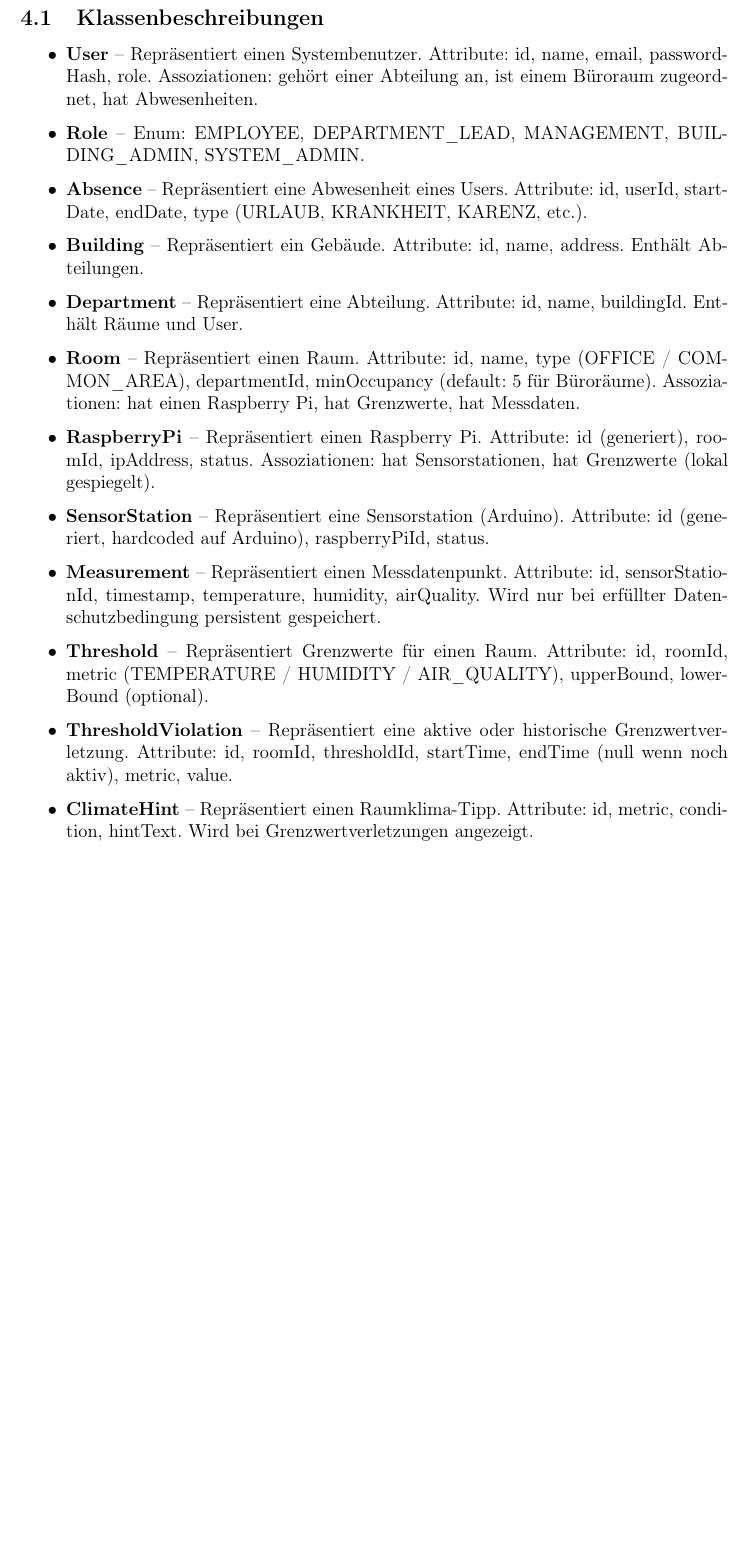
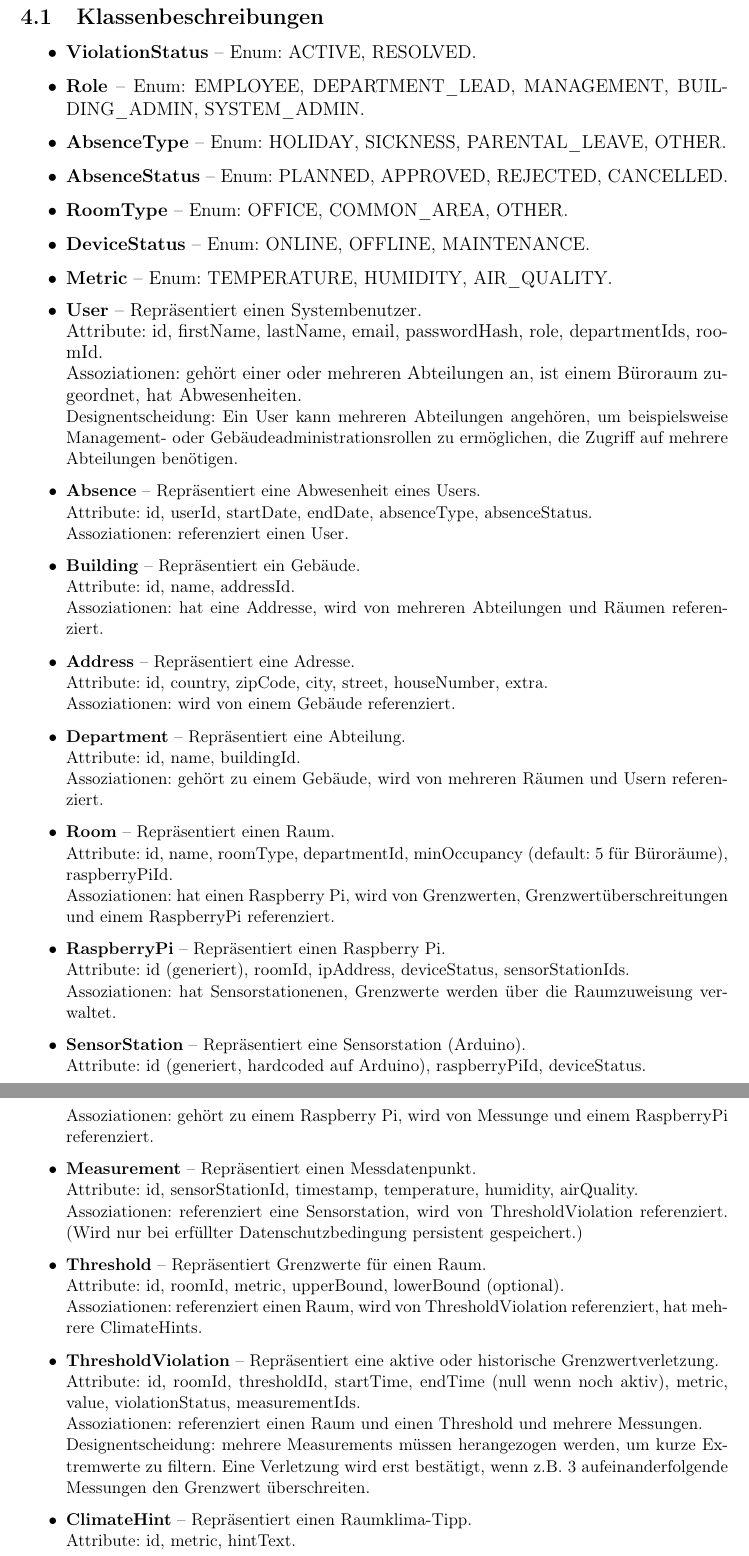
Before and after one commit to adriano-paganini/ClimateCanary, a LaTeX document (Softwarekonzept_V1/ClimateCanary_Konzept_V1.tex): part of page 10 of 15 before the commit and two parts of pages 11 and 12 of 17 after it, the two joined at a grey line, cut so that both start at the same text, the shorter picture padded with empty space. Compiled offline with pdfLaTeX.

Commit message:
chore: updated UML further, and also latex-doc to match with new UML V1.

```diff
--- a/Softwarekonzept_V1/ClimateCanary_Konzept_V1.tex
+++ b/Softwarekonzept_V1/ClimateCanary_Konzept_V1.tex
@@ -247,18 +247,28 @@ PS Software Engineering SS2026}
 \subsection{Klassenbeschreibungen}
 
 \begin{itemize}
-  \item \textbf{User} -- Repräsentiert einen Systembenutzer. Attribute: id, name, email, passwordHash, role. Assoziationen: gehört einer Abteilung an, ist einem Büroraum zugeordnet, hat Abwesenheiten.
+  \item \textbf{ViolationStatus} -- Enum: ACTIVE, RESOLVED.
   \item \textbf{Role} -- Enum: EMPLOYEE, DEPARTMENT\_LEAD, MANAGEMENT, BUILDING\_ADMIN, SYSTEM\_ADMIN.
-  \item \textbf{Absence} -- Repräsentiert eine Abwesenheit eines Users. Attribute: id, userId, startDate, endDate, type (URLAUB, KRANKHEIT, KARENZ, etc.).
-  \item \textbf{Building} -- Repräsentiert ein Gebäude. Attribute: id, name, address. Enthält Abteilungen.
-  \item \textbf{Department} -- Repräsentiert eine Abteilung. Attribute: id, name, buildingId. Enthält Räume und User.
-  \item \textbf{Room} -- Repräsentiert einen Raum. Attribute: id, name, type (OFFICE / COMMON\_AREA), departmentId, minOccupancy (default: 5 für Büroräume). Assoziationen: hat einen Raspberry Pi, hat Grenzwerte, hat Messdaten.
-  \item \textbf{RaspberryPi} -- Repräsentiert einen Raspberry Pi. Attribute: id (generiert), roomId, ipAddress, status. Assoziationen: hat Sensorstationen, hat Grenzwerte (lokal gespiegelt).
-  \item \textbf{SensorStation} -- Repräsentiert eine Sensorstation (Arduino). Attribute: id (generiert, hardcoded auf Arduino), raspberryPiId, status.
-  \item \textbf{Measurement} -- Repräsentiert einen Messdatenpunkt. Attribute: id, sensorStationId, timestamp, temperature, humidity, airQuality. Wird nur bei erfüllter Datenschutzbedingung persistent gespeichert.
-  \item \textbf{Threshold} -- Repräsentiert Grenzwerte für einen Raum. Attribute: id, roomId, metric (TEMPERATURE / HUMIDITY / AIR\_QUALITY), upperBound, lowerBound (optional).
-  \item \textbf{ThresholdViolation} -- Repräsentiert eine aktive oder historische Grenzwertverletzung. Attribute: id, roomId, thresholdId, startTime, endTime (null wenn noch aktiv), metric, value.
-  \item \textbf{ClimateHint} -- Repräsentiert einen Raumklima-Tipp. Attribute: id, metric, condition, hintText. Wird bei Grenzwertverletzungen angezeigt.
+  \item \textbf{AbsenceType} -- Enum: HOLIDAY, SICKNESS, PARENTAL\_LEAVE, OTHER.
+  \item \textbf{AbsenceStatus} -- Enum: PLANNED, APPROVED, REJECTED, CANCELLED.
+  \item \textbf{RoomType} -- Enum: OFFICE, COMMON\_AREA, OTHER.
+  \item \textbf{DeviceStatus} -- Enum: ONLINE, OFFLINE, MAINTENANCE.
+  \item \textbf{Metric} -- Enum: TEMPERATURE, HUMIDITY, AIR\_QUALITY.
+
+
+  \item \textbf{User} -- Repräsentiert einen Systembenutzer.\\Attribute: id, firstName, lastName, email, passwordHash, role, departmentIds, roomId.\\Assoziationen: gehört einer oder mehreren Abteilungen an, ist einem Büroraum zugeordnet, hat Abwesenheiten.
+  \\\small{Designentscheidung: Ein User kann mehreren Abteilungen angehören, um beispielsweise Management- oder Gebäudeadministrationsrollen zu ermöglichen, die Zugriff auf mehrere Abteilungen benötigen.}
+  \item \textbf{Absence} -- Repräsentiert eine Abwesenheit eines Users.\\Attribute: id, userId, startDate, endDate, absenceType, absenceStatus.\\Assoziationen: referenziert einen User.
+  \item \textbf{Building} -- Repräsentiert ein Gebäude.\\Attribute: id, name, addressId.\\Assoziationen: hat eine Addresse, wird von mehreren Abteilungen und Räumen referenziert.
+  \item \textbf{Address} -- Repräsentiert eine Adresse.\\Attribute: id, country, zipCode, city, street, houseNumber, extra.\\Assoziationen: wird von einem Gebäude referenziert.
+  \item \textbf{Department} -- Repräsentiert eine Abteilung.\\Attribute: id, name, buildingId.\\Assoziationen: gehört zu einem Gebäude, wird von mehreren Räumen und Usern referenziert.
+  \item \textbf{Room} -- Repräsentiert einen Raum.\\Attribute: id, name, roomType, departmentId, minOccupancy (default: 5 für Büroräume), raspberryPiId.\\Assoziationen: hat einen Raspberry Pi, wird von Grenzwerten, Grenzwertüberschreitungen und einem RaspberryPi referenziert.
+  \item \textbf{RaspberryPi} -- Repräsentiert einen Raspberry Pi.\\Attribute: id (generiert), roomId, ipAddress, deviceStatus, sensorStationIds.\\Assoziationen: hat Sensorstationenen, Grenzwerte werden über die Raumzuweisung verwaltet.
+  \item \textbf{SensorStation} -- Repräsentiert eine Sensorstation (Arduino).\\Attribute: id (generiert, hardcoded auf Arduino), raspberryPiId, deviceStatus.\\Assoziationen: gehört zu einem Raspberry Pi, wird von Messunge und einem RaspberryPi referenziert.
+  \item \textbf{Measurement} -- Repräsentiert einen Messdatenpunkt.\\Attribute: id, sensorStationId, timestamp, temperature, humidity, airQuality.\\Assoziationen: referenziert eine Sensorstation, wird von ThresholdViolation referenziert. (Wird nur bei erfüllter Datenschutzbedingung persistent gespeichert.)
+  \item \textbf{Threshold} -- Repräsentiert Grenzwerte für einen Raum.\\Attribute: id, roomId, metric, upperBound, lowerBound (optional).\\Assoziationen: referenziert einen Raum, wird von ThresholdViolation referenziert, hat mehrere ClimateHints.
+  \item \textbf{ThresholdViolation} -- Repräsentiert eine aktive oder historische Grenzwertverletzung.\\Attribute: id, roomId, thresholdId, startTime, endTime (null wenn noch aktiv), metric, value, violationStatus, measurementIds.\\Assoziationen: referenziert einen Raum und einen Threshold und mehrere Messungen.\\\small{Designentscheidung: mehrere Measurements müssen herangezogen werden, um kurze Extremwerte zu filtern. Eine Verletzung wird erst bestätigt, wenn z.B. 3 aufeinanderfolgende Messungen den Grenzwert überschreiten.}
+  \item \textbf{ClimateHint} -- Repräsentiert einen Raumklima-Tipp.\\Attribute: id, metric, hintText.\\Assoziationen: wird von einem oder mehreren Threshholds referenziert. (Wird bei Grenzwertverletzungen angezeigt.)
 
 \end{itemize}
 
```
Also changed, not shown: Softwarekonzept_V1/ClimateCanary_Konzept_V1.pdf, Softwarekonzept_V1/images/climate-canary-webapp-backend.png (renamed from Softwarekonzept_V1/uml/climate-canary-webapp-backend.png), Softwarekonzept_V1/ClimateCanary_Konzept_V1.tex (10 more changed lines), 7 other files.
